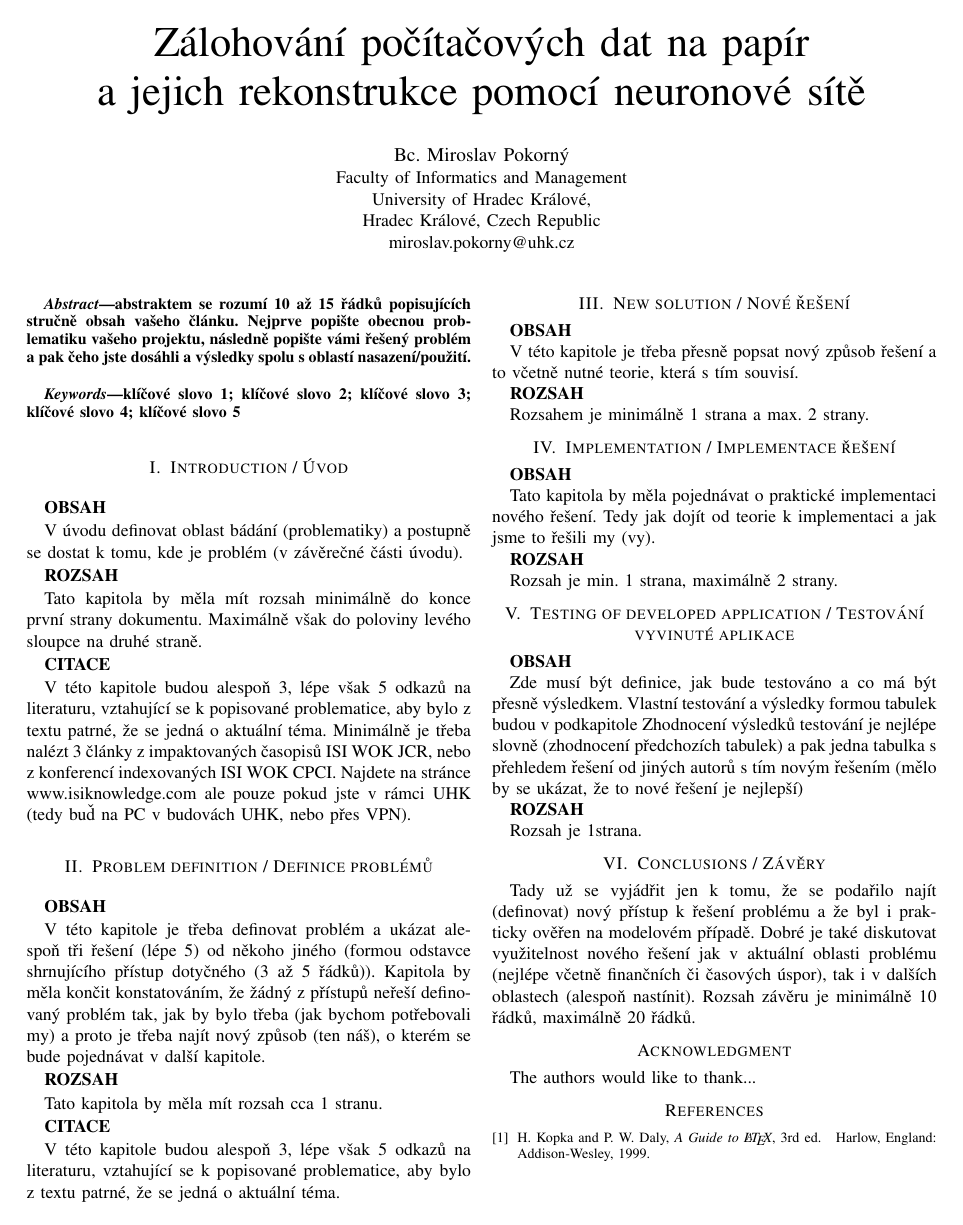
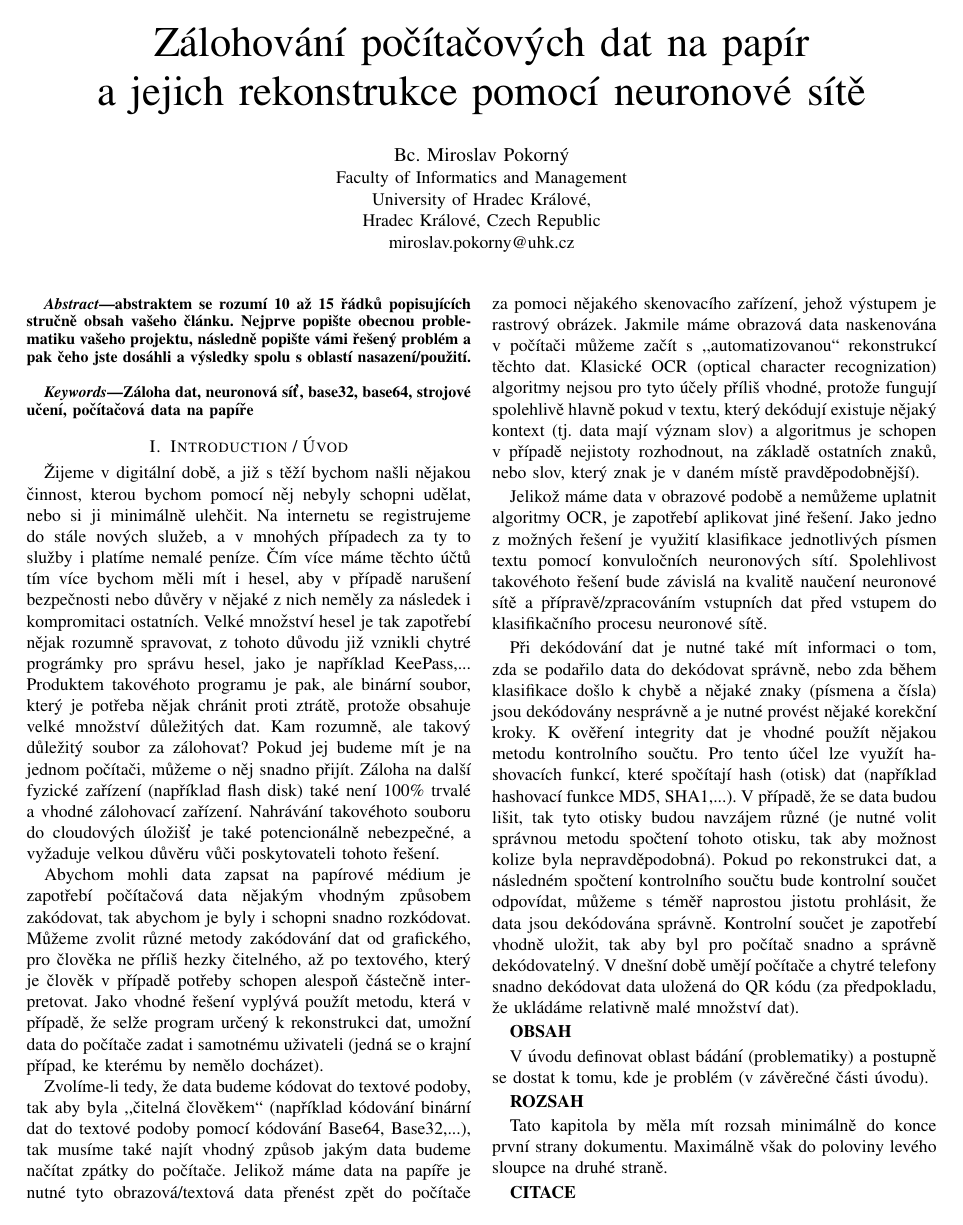
Before and after one commit to miroslavpokorny/smap, a LaTeX paper (document/document.tex): the whole page before the commit and page 1 of 2 after it. Compiled offline with pdfLaTeX.

Commit message:
WIP on document

```diff
--- a/document/document.tex
+++ b/document/document.tex
@@ -310,12 +310,16 @@
 % correct bad hyphenation here
 \hyphenation{op-tical net-works semi-conduc-tor}
 
-%\usepackage[czech]{babel}
+\usepackage[czech]{babel}
 \usepackage[utf8]{inputenc}   % pro unicode UTF-8
 
 
 \renewcommand\IEEEkeywordsname{Keywords}
 
+\addto{\captionsczech}{
+	\renewcommand{\abstractname}{Abstract}
+	\renewcommand{\refname}{References / Reference}
+}
 \begin{document}
 %
 % paper title
@@ -379,7 +383,7 @@ abstraktem se rozumí 10 až 15 řádků popisujících stručně obsah vašeho
 \end{abstract}
 
 \begin{IEEEkeywords}
-	klíčové slovo 1; klíčové slovo 2; klíčové slovo 3; klíčové slovo 4; klíčové slovo 5
+	Záloha dat, neuronová síť, base32, base64, strojové učení, počítačová data na papíře
 \end{IEEEkeywords}
 
 
@@ -395,6 +399,18 @@ abstraktem se rozumí 10 až 15 řádků popisujících stručně obsah vašeho
 \IEEEpeerreviewmaketitle
 
 \section{Introduction / Úvod}
+
+Žijeme v digitální době, a již s těží bychom našli nějakou činnost, kterou bychom pomocí něj nebyly schopni udělat, nebo si ji minimálně ulehčit.  Na internetu se registrujeme do stále nových služeb, a v mnohých případech za ty to služby i platíme nemalé peníze. Čím více máme těchto účtů tím více bychom měli mít i hesel, aby v případě narušení bezpečnosti nebo důvěry v nějaké z nich neměly za následek i kompromitaci ostatních. Velké množství hesel je tak zapotřebí nějak rozumně spravovat, z tohoto důvodu již vznikli chytré prográmky pro správu hesel, jako je například KeePass,... Produktem takovéhoto programu je pak, ale binární soubor, který je potřeba nějak chránit proti ztrátě, protože obsahuje velké množství důležitých dat. Kam rozumně, ale takový důležitý soubor za zálohovat? Pokud jej budeme mít je na jednom počítači, můžeme o něj snadno přijít. Záloha na další fyzické zařízení (například flash disk) také není 100\% trvalé a vhodné zálohovací zařízení. Nahrávání takovéhoto souboru do cloudových úložišť je také potencionálně nebezpečné, a vyžaduje velkou důvěru vůči poskytovateli tohoto řešení.
+
+Abychom mohli data zapsat na papírové médium je zapotřebí počítačová data nějakým vhodným způsobem zakódovat, tak abychom je byly i schopni snadno rozkódovat. Můžeme zvolit různé metody zakódování dat od grafického, pro člověka ne příliš hezky čitelného, až po textového, který je člověk v případě potřeby schopen alespoň částečně interpretovat. Jako vhodné řešení vyplývá použít metodu, která v případě, že selže program určený k rekonstrukci dat, umožní data do počítače zadat i samotnému uživateli (jedná se o krajní případ, ke kterému by nemělo docházet).
+
+Zvolíme-li tedy, že data budeme kódovat do textové podoby, tak aby byla ,,čitelná člověkem`` (například kódování binární dat do textové podoby pomocí kódování Base64, Base32,...), tak musíme také najít vhodný způsob jakým data budeme načítat zpátky do počítače. Jelikož máme data na papíře je nutné tyto obrazová/textová data přenést zpět do počítače za pomoci nějakého skenovacího zařízení, jehož výstupem je rastrový obrázek. Jakmile máme obrazová data naskenována v počítači můžeme začít s ,,automatizovanou`` rekonstrukcí těchto dat. Klasické OCR (optical character recognization) algoritmy nejsou pro tyto účely příliš vhodné, protože fungují spolehlivě hlavně pokud v textu, který dekódují existuje nějaký kontext (tj. data mají význam slov) a algoritmus je schopen v případě nejistoty rozhodnout, na základě ostatních znaků, nebo slov, který znak je v daném místě pravděpodobnější).
+
+Jelikož máme data v obrazové podobě a nemůžeme uplatnit algoritmy OCR, je zapotřebí aplikovat jiné řešení. Jako jedno z možných řešení je využití klasifikace jednotlivých písmen textu pomocí konvuločních neuronových sítí. Spolehlivost takovéhoto řešení bude závislá na kvalitě naučení neuronové sítě a přípravě/zpracováním vstupních dat před vstupem do klasifikačního procesu neuronové sítě.
+
+Při dekódování dat je nutné také mít informaci o tom, zda se podařilo data do dekódovat správně, nebo zda během klasifikace došlo k chybě a nějaké znaky (písmena a čísla) jsou dekódovány nesprávně a je nutné provést nějaké korekční kroky. K ověření integrity dat je vhodné použít nějakou metodu kontrolního součtu. Pro tento účel lze využít hashovacích funkcí, které spočítají hash (otisk) dat (například hashovací funkce MD5, SHA1,...). V případě, že se data budou lišit, tak tyto otisky budou navzájem různé (je nutné volit správnou metodu spočtení tohoto otisku, tak aby možnost kolize byla nepravděpodobná). Pokud po rekonstrukci dat, a následném spočtení kontrolního součtu bude kontrolní součet odpovídat, můžeme s téměř naprostou jistotu prohlásit, že data jsou dekódována správně. Kontrolní součet je zapotřebí vhodně uložit, tak aby byl pro počítač snadno a správně dekódovatelný. V dnešní době umějí počítače a chytré telefony snadno dekódovat data uložená do QR kódu (za předpokladu, že ukládáme relativně malé množství dat).
+
+
 
 \textbf{OBSAH}
 
```
